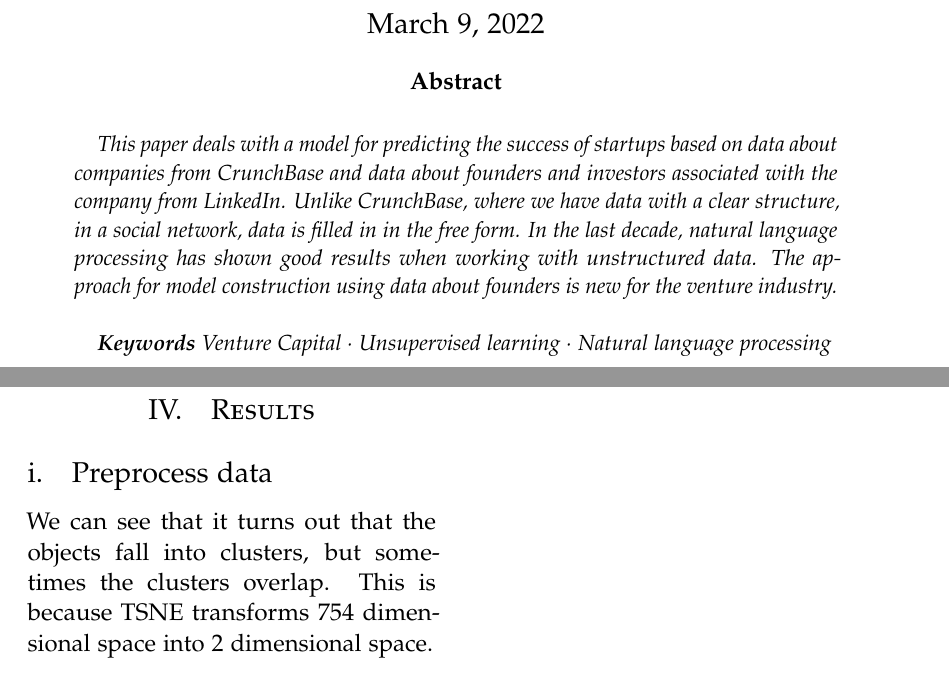
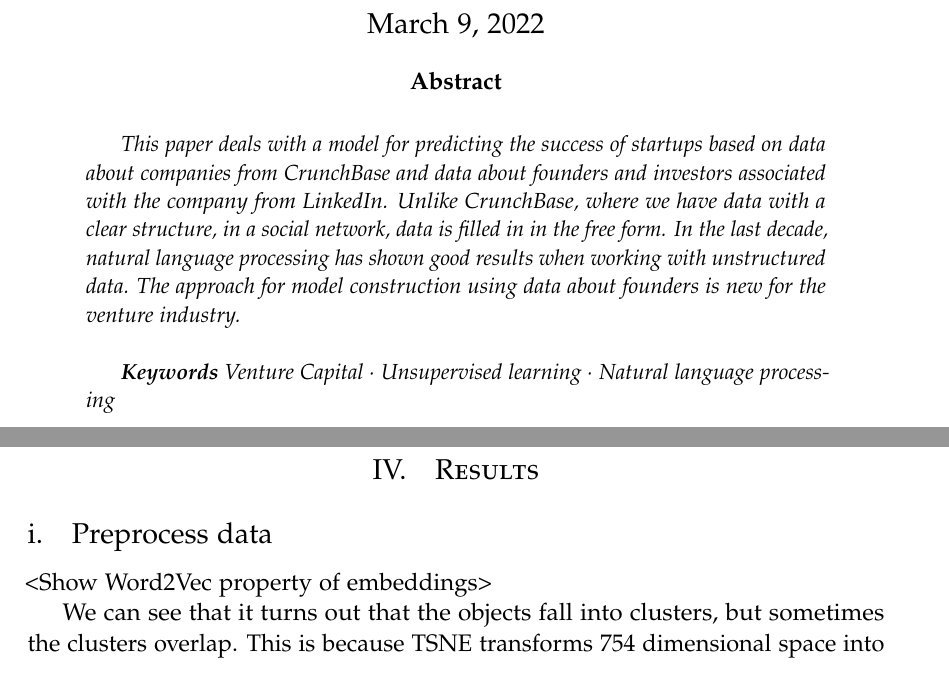
Before and after one commit to Intelligent-Systems-Phystech/2022-Project-vc, a LaTeX paper (paper/Pavlov2022VCmodel.tex): two parts of pages 1 and 3 of 3, joined at a grey line, cut so that both start at the same text. Compiled offline with pdfLaTeX.

Commit message:
Updates from Overleaf

```diff
--- a/paper/Pavlov2022VCmodel.tex
+++ b/paper/Pavlov2022VCmodel.tex
@@ -1,4 +1,4 @@
-\documentclass[twoside,twocolumn,12pt]{article}
+\documentclass[12pt]{article}
 \usepackage[english]{babel}
 \usepackage{graphicx}
 \usepackage[utf8]{inputenc}
@@ -192,6 +192,8 @@ Data from LinkedIn is processed using clustering and embeddings obtained using a
 
 \subsection{Preprocess data}
 
+<Show Word2Vec property of embeddings>
+
 We can see that it turns out that the objects fall into clusters, but sometimes the clusters overlap. This is because TSNE transforms 754 dimensional space into 2 dimensional space.
 
 \begin{figure}[!h]
```
